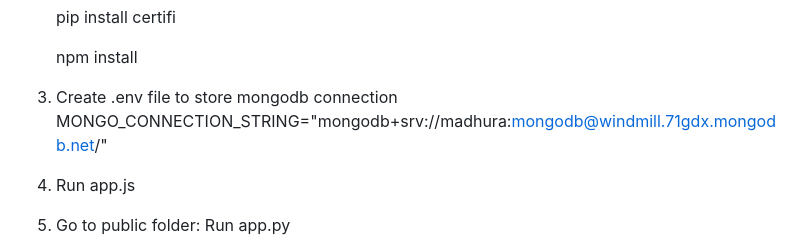
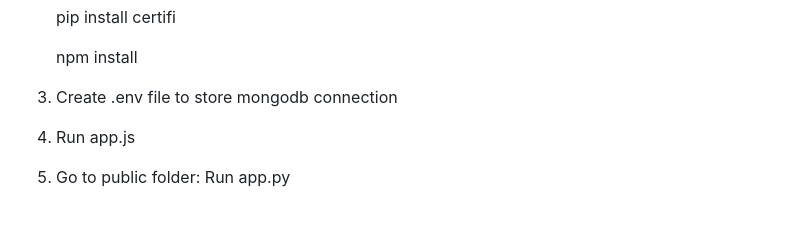
Before and after one commit to MadhuraBhatsoori/FluentFlow, a Markdown page: README.md, the part around the change. GitHub-like rendering; blank space fills up the shorter version.

```diff
--- a/README.md
+++ b/README.md
@@ -22,7 +22,7 @@
 
    npm install
 3. Create .env file to store mongodb connection
-   MONGO_CONNECTION_STRING="mongodb+srv://madhura:mongodb@windmill.71gdx.mongodb.net/"
+
 
 5. Run app.js
 6. Go to public folder:
```
